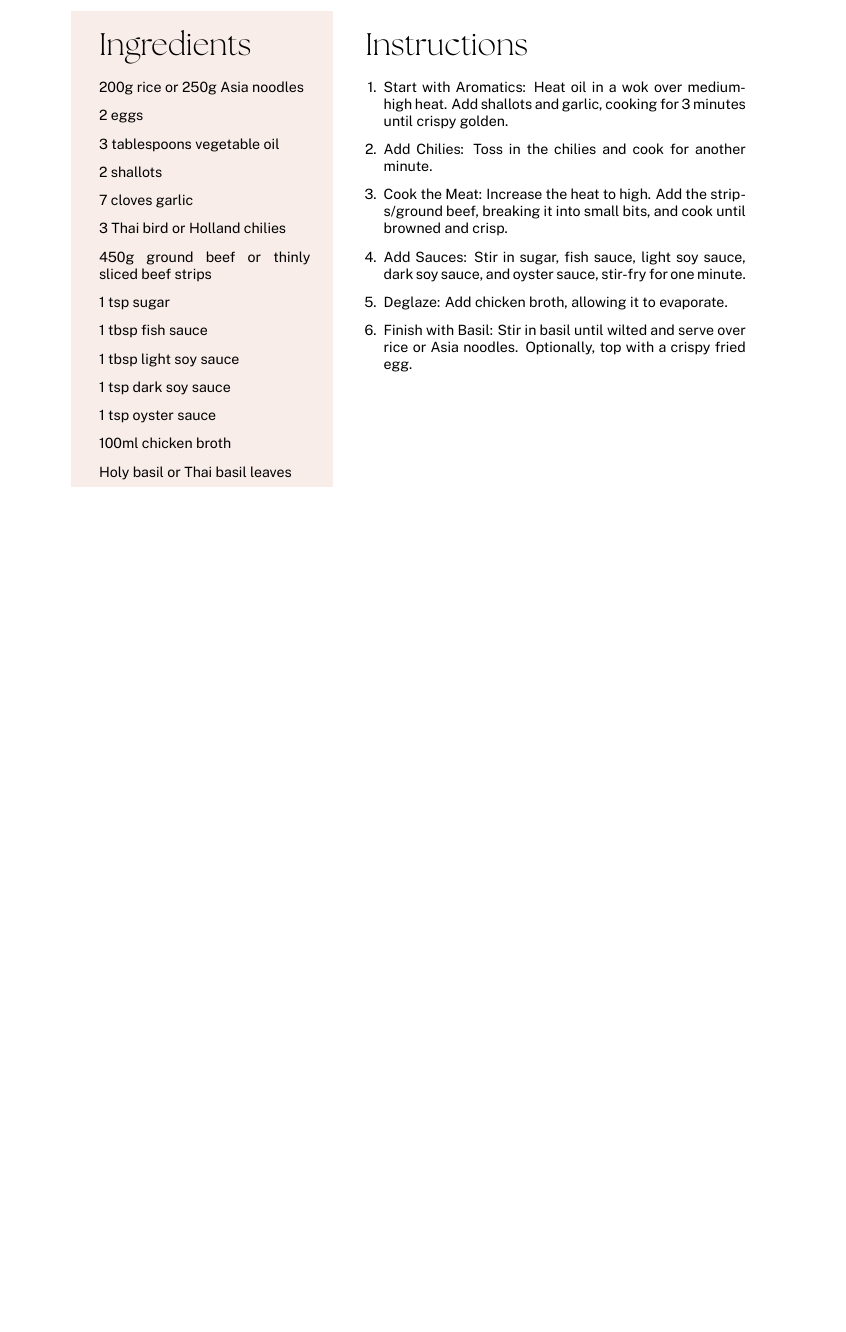
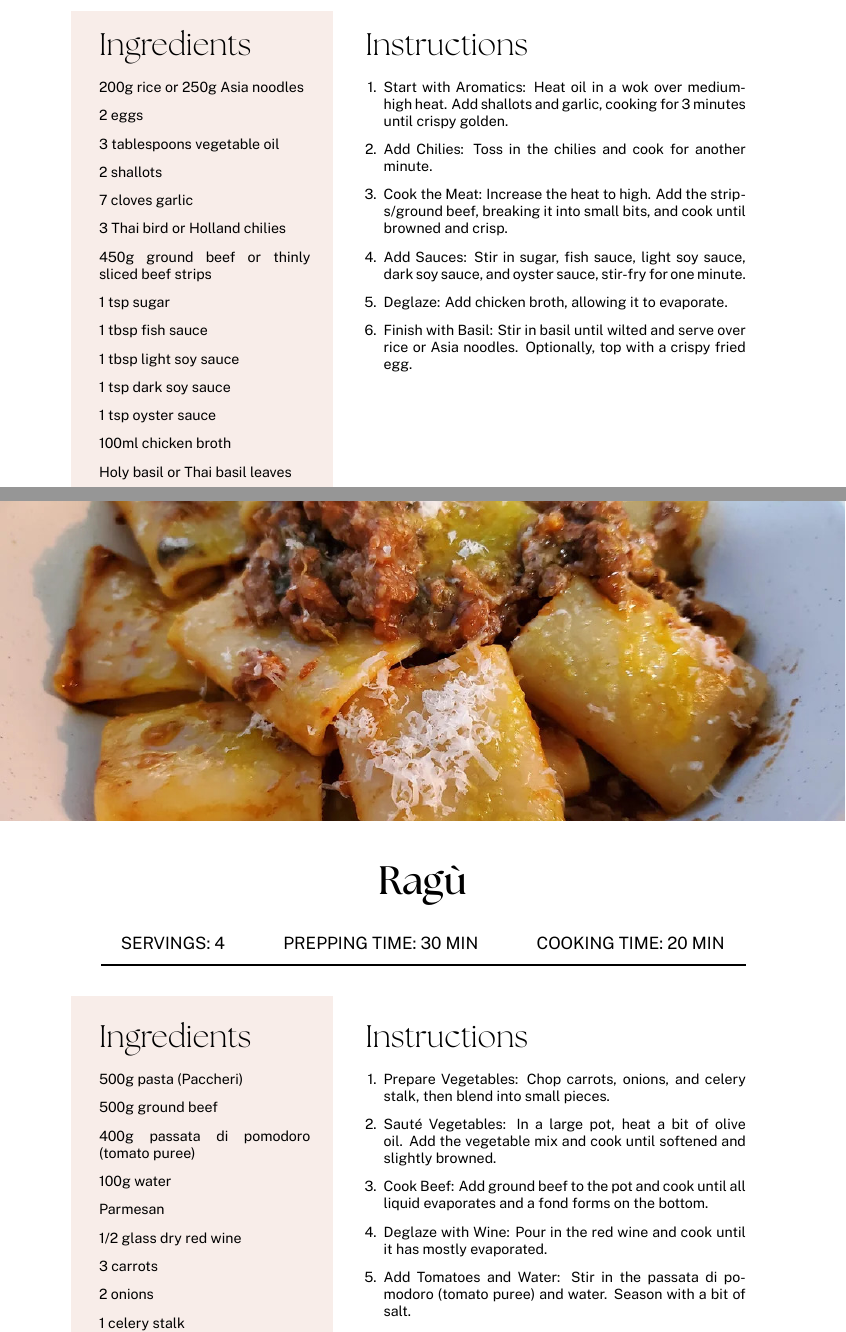
Before and after one commit to itakurah/LaTeX-Cookbook, a LaTeX book (main.tex, which reads recipes/ragu.tex): part of page 5 of 6 before the commit and two parts of pages 5 and 6 of 7 after it, the two joined at a grey line, cut so that both start at the same text, the shorter picture padded with empty space. Compiled offline with XeLaTeX.

Commit message:
add ragu recipe

```diff
--- /dev/null
+++ b/recipes/ragu.tex
@@ -0,0 +1,24 @@
+\setRecipeMeta{Ragù}{4}{30 MIN}{20 MIN}{./images/ragu.jpg}
+
+\begin{recipe}
+  \begin{ingredients}
+    \ingredient{500g pasta (Paccheri)}
+    \ingredient{500g ground beef}
+    \ingredient{400g passata di pomodoro (tomato puree)}
+    \ingredient{100g water}
+    \ingredient{Parmesan}
+    \ingredient{1/2 glass dry red wine}
+    \ingredient{3 carrots}
+    \ingredient{2 onions}
+    \ingredient{1 celery stalk}
+    \ingredient{Olive oil}
+  \end{ingredients}
+  \begin{steps}
+    \step{Prepare Vegetables: Chop carrots, onions, and celery stalk, then blend into small pieces.}
+    \step{Sauté Vegetables: In a large pot, heat a bit of olive oil. Add the vegetable mix and cook until softened and slightly browned.}
+    \step{Cook Beef: Add ground beef to the pot and cook until all liquid evaporates and a fond forms on the bottom.}
+    \step{Deglaze with Wine: Pour in the red wine and cook until it has mostly evaporated.}
+    \step{Add Tomatoes and Water: Stir in the passata di pomodoro (tomato puree) and water. Season with a bit of salt.}
+    \step{Simmer: Cover partially and cook on medium-low heat for 2-4 hours, stirring occasionally. Adjust salt to taste before serving.}
+  \end{steps}
+\end{recipe}
```
Also changed, not shown: main.tex (+1 -0 lines), images/ragu.jpg (added).
